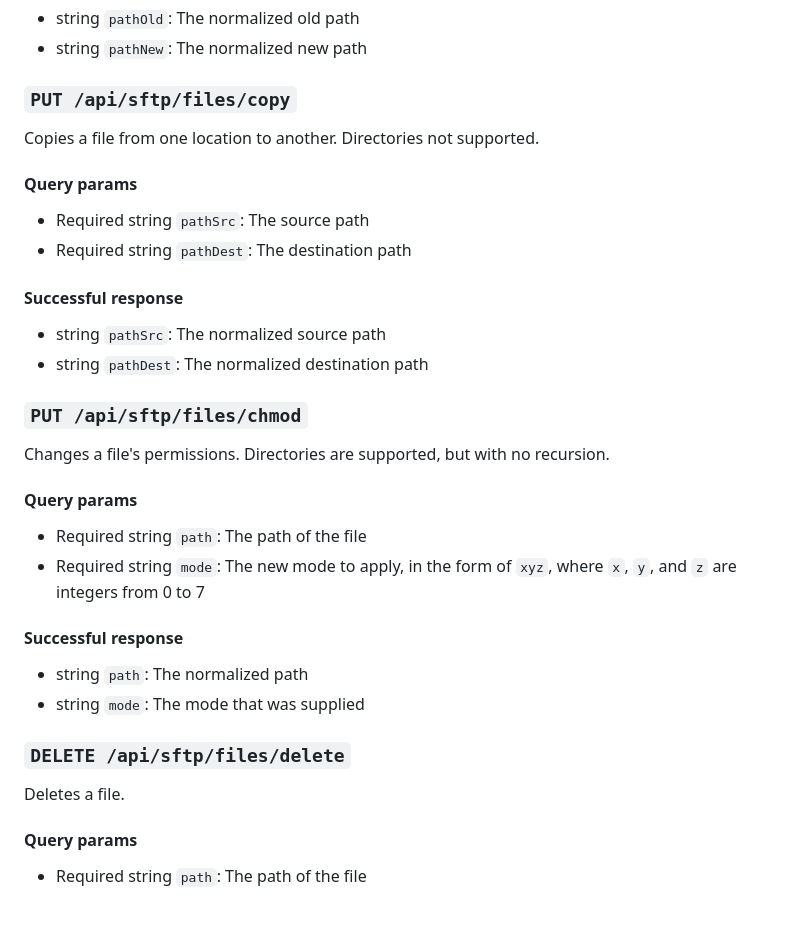
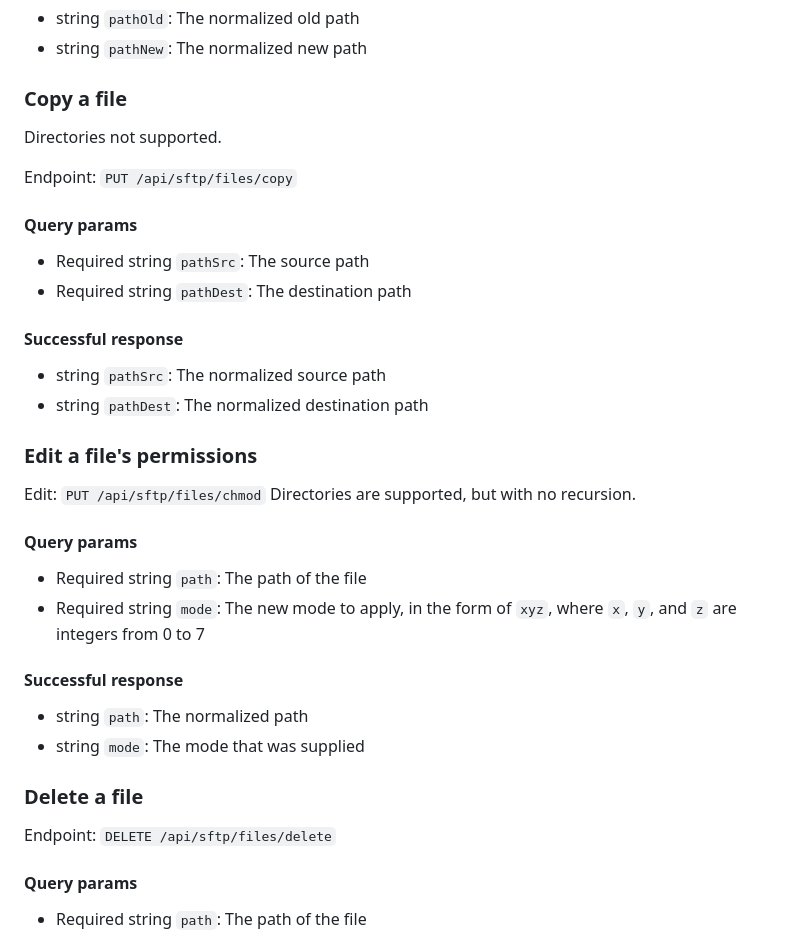
Before and after one commit to CyberGen49/sftp-browser, a Markdown page: README.md, the part around one of its changes. GitHub-like rendering; blank space fills up the shorter version.

```diff
--- a/README.md
+++ b/README.md
@@ -202,8 +206,10 @@ Moves a file or directory from one location to another.
 * string `pathOld`: The normalized old path
 * string `pathNew`: The normalized new path
 
-### `PUT /api/sftp/files/copy`
-Copies a file from one location to another. Directories not supported.
+### Copy a file
+Directories not supported.
+
+Endpoint: `PUT /api/sftp/files/copy`
 
 #### Query params
 * Required string `pathSrc`: The source path
@@ -213,8 +219,9 @@ Copies a file from one location to another. Directories not supported.
 * string `pathSrc`: The normalized source path
 * string `pathDest`: The normalized destination path
 
-### `PUT /api/sftp/files/chmod`
-Changes a file's permissions. Directories are supported, but with no recursion.
+### Edit a file's permissions
+Edit: `PUT /api/sftp/files/chmod`
+Directories are supported, but with no recursion.
 
 #### Query params
 * Required string `path`: The path of the file
@@ -224,8 +231,8 @@ Changes a file's permissions. Directories are supported, but with no recursion.
 * string `path`: The normalized path
 * string `mode`: The mode that was supplied
 
-### `DELETE /api/sftp/files/delete`
-Deletes a file.
+### Delete a file
+Endpoint: `DELETE /api/sftp/files/delete`
 
 #### Query params
 * Required string `path`: The path of the file
```
Also changed, not shown: other parts of README.md (+24 -20 lines).
